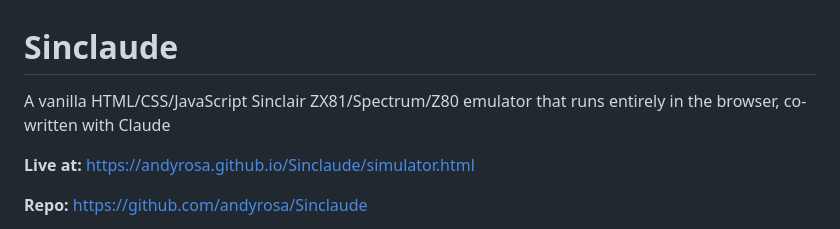
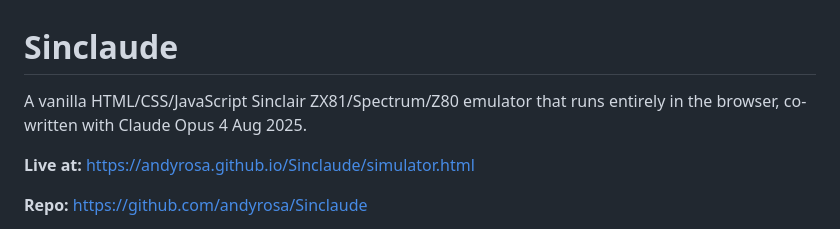
Before and after one commit to andyrosa/Sinclaude, a Markdown page: README.md, the part around the change. Rendered like a GitHub page.

Commit message:
Update README to include full name and date of co-author

```diff
--- a/README.md
+++ b/README.md
@@ -1,6 +1,6 @@
 # Sinclaude
 
-A vanilla HTML/CSS/JavaScript Sinclair ZX81/Spectrum/Z80 emulator that runs entirely in the browser, co-written with Claude
+A vanilla HTML/CSS/JavaScript Sinclair ZX81/Spectrum/Z80 emulator that runs entirely in the browser, co-written with Claude Opus 4 Aug 2025.
 
 **Live at:** https://andyrosa.github.io/Sinclaude/simulator.html
 
```
